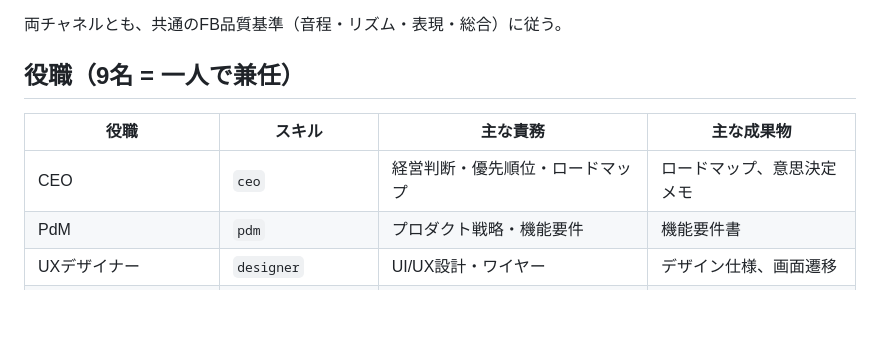
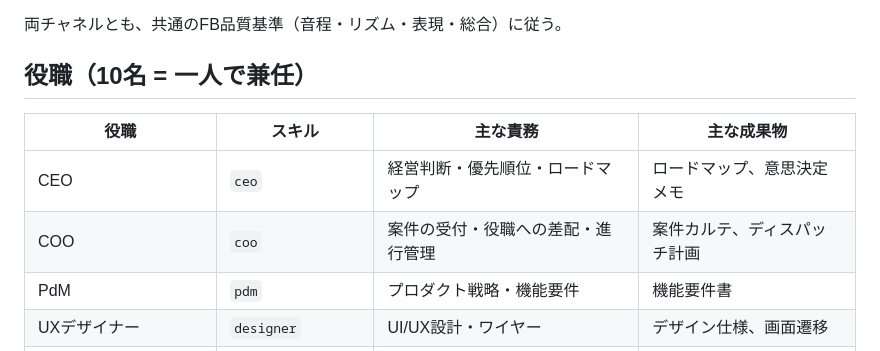
Before and after one commit to maru0814/vocalcoach, a Markdown page: claude.md, the part around one of its changes. Rendered like a GitHub page; blank space fills up the shorter version.

```diff
--- a/claude.md
+++ b/claude.md
@@ -10,10 +10,11 @@
 
 両チャネルとも、共通のFB品質基準（音程・リズム・表現・総合）に従う。
 
-## 役職（9名 = 一人で兼任）
+## 役職（10名 = 一人で兼任）
 | 役職 | スキル | 主な責務 | 主な成果物 |
 | --- | --- | --- | --- |
 | CEO | `ceo` | 経営判断・優先順位・ロードマップ | ロードマップ、意思決定メモ |
+| COO | `coo` | 案件の受付・役職への差配・進行管理 | 案件カルテ、ディスパッチ計画 |
 | PdM | `pdm` | プロダクト戦略・機能要件 | 機能要件書 |
 | UXデザイナー | `designer` | UI/UX設計・ワイヤー | デザイン仕様、画面遷移 |
 | アーキテクト | `architect` | 技術設計・システム構成 | 設計書 |
```
Also changed, not shown: other parts of claude.md (+28 -2 lines).
